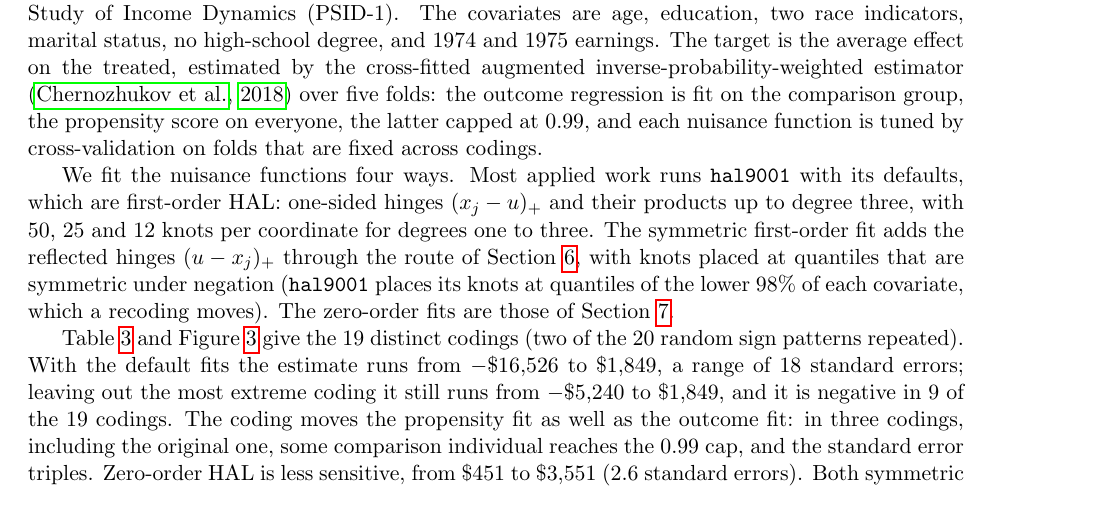
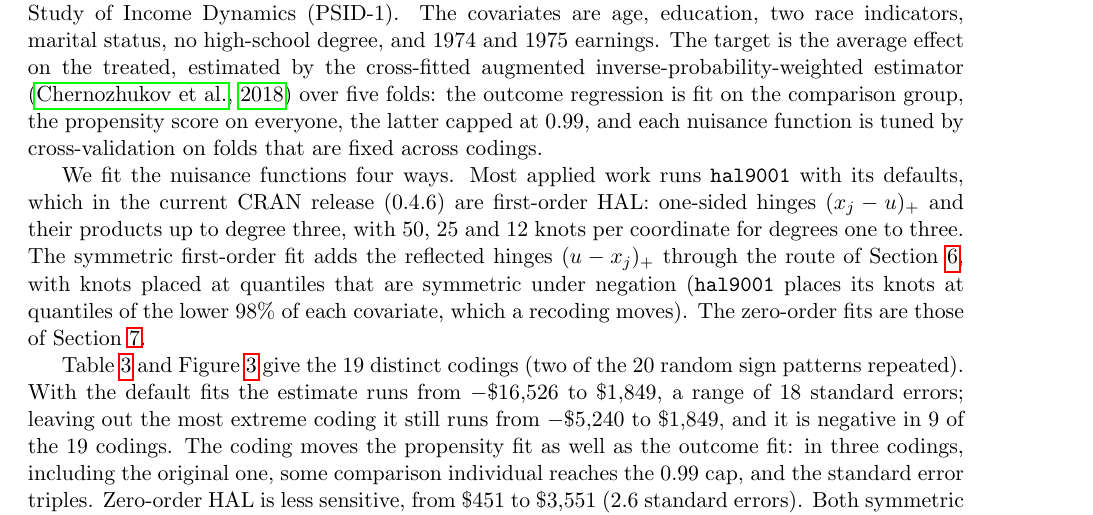
Before and after one commit to finite-sample/symmetric_hal, a LaTeX paper (paper/ms.tex): part of page 10 of 18, cut so that both start at the same text. Compiled offline with pdfLaTeX.

Commit message:
Pin the hal9001 default knot counts to the CRAN release
Co-Authored-By: Claude Opus 5.5 (1M context) <noreply@anthropic.com>

```diff
--- a/paper/ms.tex
+++ b/paper/ms.tex
@@ -602,7 +602,8 @@ $0.99$, and each nuisance function is tuned by cross-validation on folds that
 are fixed across codings.
 
 We fit the nuisance functions four ways. Most applied work runs
-\texttt{hal9001} with its defaults, which are first-order HAL: one-sided
+\texttt{hal9001} with its defaults, which in the current CRAN release
+(0.4.6) are first-order HAL: one-sided
 hinges $(x_j - u)_+$ and their products up to degree three, with 50, 25 and
 12 knots per coordinate for degrees one to three. The symmetric first-order
 fit adds the reflected hinges $(u - x_j)_+$ through the route of
```
